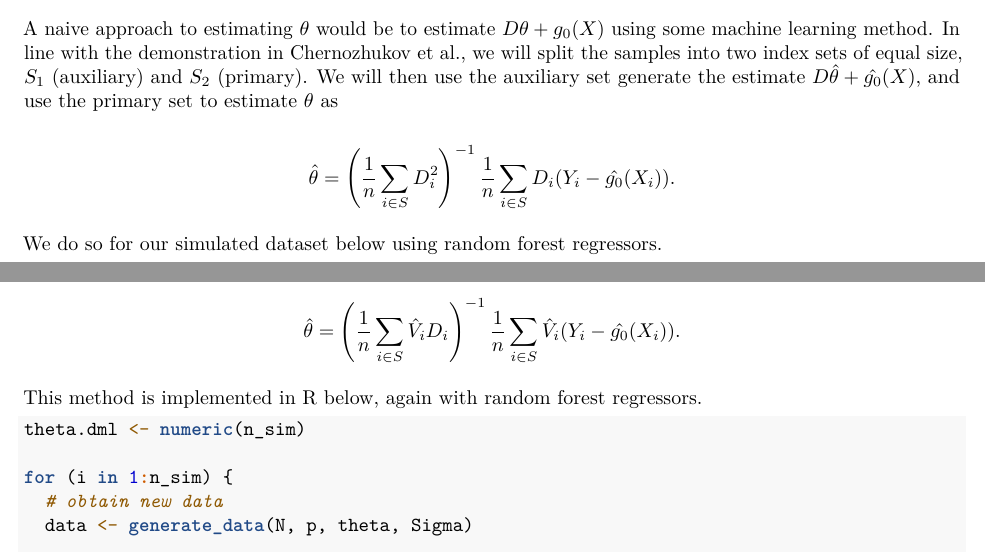
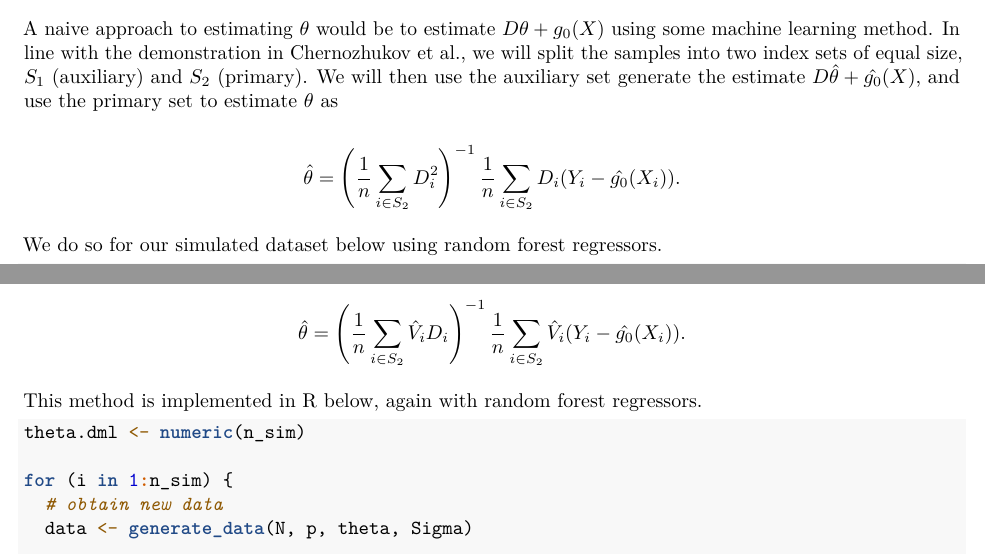
Before and after one commit to jwmccarthy11/STA640_Final, an R Markdown document (report.Rmd): two parts of pages 2 and 3 of 3, joined at a grey line, cut so that both start at the same text. Rendered offline with R 4.5, knitr and Pandoc, then LaTeX, with nearby package versions; some code elsewhere in the file could not run offline.

Commit message:
fixed notation

```diff
--- a/report.Rmd
+++ b/report.Rmd
@@ -113,8 +113,8 @@ estimate $\theta$ as
 
 $$
 \hat{\theta}
-= \left( \frac{1}{n}\sum_{i \in S} D_i^2 \right)^{-1}
-\frac{1}{n}\sum_{i \in S} D_i(Y_i - \hat{g_0}(X_i)).
+= \left( \frac{1}{n}\sum_{i \in S_2} D_i^2 \right)^{-1}
+\frac{1}{n}\sum_{i \in S_2} D_i(Y_i - \hat{g_0}(X_i)).
 $$
 
 We do so for our simulated dataset below using random forest regressors.
@@ -176,8 +176,8 @@ conjunction with $\hat{g_0}(X)$ to obtain the following estimate of $\theta$:
 
 $$
 \hat{\theta}
-= \left( \frac{1}{n}\sum_{i \in S} \hat{V}_i D_i \right)^{-1}
-\frac{1}{n}\sum_{i \in S} \hat{V}_i(Y_i - \hat{g_0}(X_i)).
+= \left( \frac{1}{n}\sum_{i \in S_2} \hat{V}_i D_i \right)^{-1}
+\frac{1}{n}\sum_{i \in S_2} \hat{V}_i(Y_i - \hat{g_0}(X_i)).
 $$
 
 This method is implemented in R below, again with random forest regressors.
```
